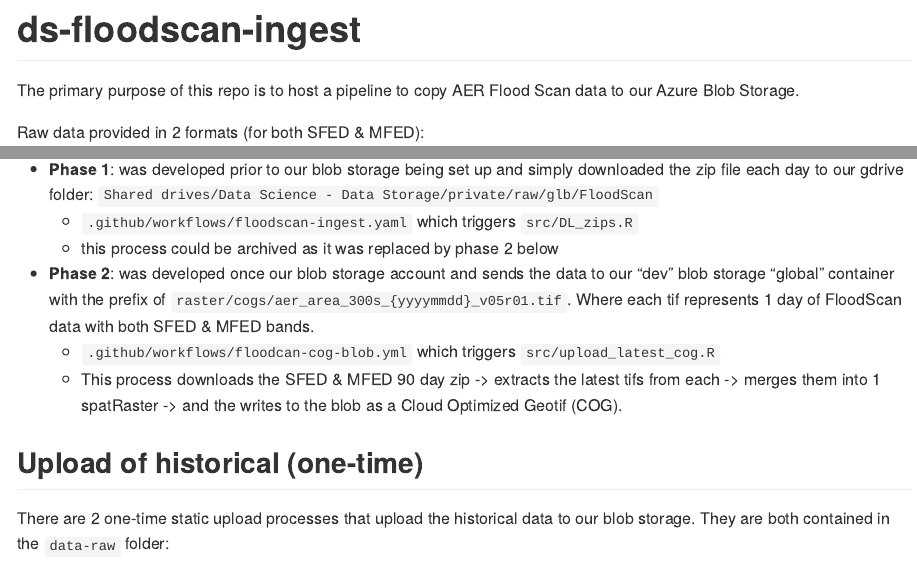
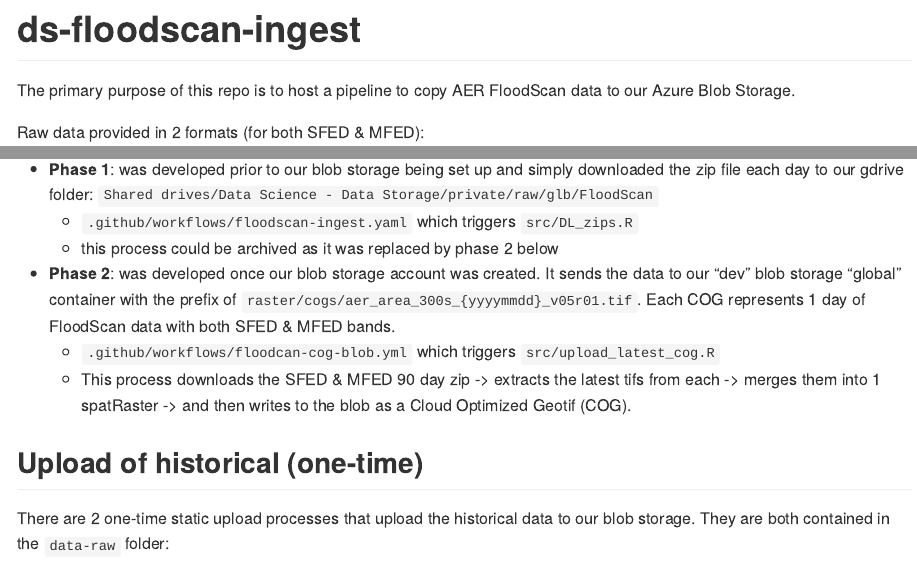
Before and after one commit to OCHA-DAP/ds-floodscan-ingest, an R Markdown document (README.Rmd): the page in a window 1100 px wide, from its top, and a second part further down, joined at a grey line. The pictures show the output file README.md that the author committed with the source, drawn offline in the style of GitHub.

Commit message:
update readme

```diff
--- a/README.Rmd
+++ b/README.Rmd
@@ -16,7 +16,7 @@ knitr::opts_chunk$set(
 <!-- badges: start -->
 <!-- badges: end -->
 
-The primary purpose of this repo is to host a pipeline to copy AER Flood Scan data to our Azure Blob Storage.
+The primary purpose of this repo is to host a pipeline to copy AER FloodScan data to our Azure Blob Storage.
 
 Raw data provided in 2 formats (for both SFED & MFED):
 
@@ -32,9 +32,9 @@ The automated pipeline was set up in 2 phases using GitHub Actions (GHA). Script
   + `.github/workflows/floodscan-ingest.yaml` which triggers `src/DL_zips.R`
   + this process could be archived as it was replaced by phase 2 below
 
-- **Phase 2**: was developed once our blob storage account and sends the data to our "dev" blob storage "global" container with the prefix of `raster/cogs/aer_area_300s_{yyyymmdd}_v05r01.tif`. Where each tif represents 1 day of FloodScan data with both SFED & MFED bands.
+- **Phase 2**: was developed once our blob storage account was created. It sends the data to our "dev" blob storage "global" container with the prefix of `raster/cogs/aer_area_300s_{yyyymmdd}_v05r01.tif`. Each COG represents 1 day of FloodScan data with both SFED & MFED bands.
   + `.github/workflows/floodcan-cog-blob.yml` which triggers `src/upload_latest_cog.R`
-  + This process downloads the SFED & MFED 90 day zip -> extracts the latest tifs from each -> merges them into 1 spatRaster -> and the writes to the blob as a Cloud Optimized Geotif (COG).
+  + This process downloads the SFED & MFED 90 day zip -> extracts the latest tifs from each -> merges them into 1 spatRaster -> and then writes to the blob as a Cloud Optimized Geotif (COG).
 
 ## Upload of historical (one-time)
 
```
Also changed, not shown: README.md.
